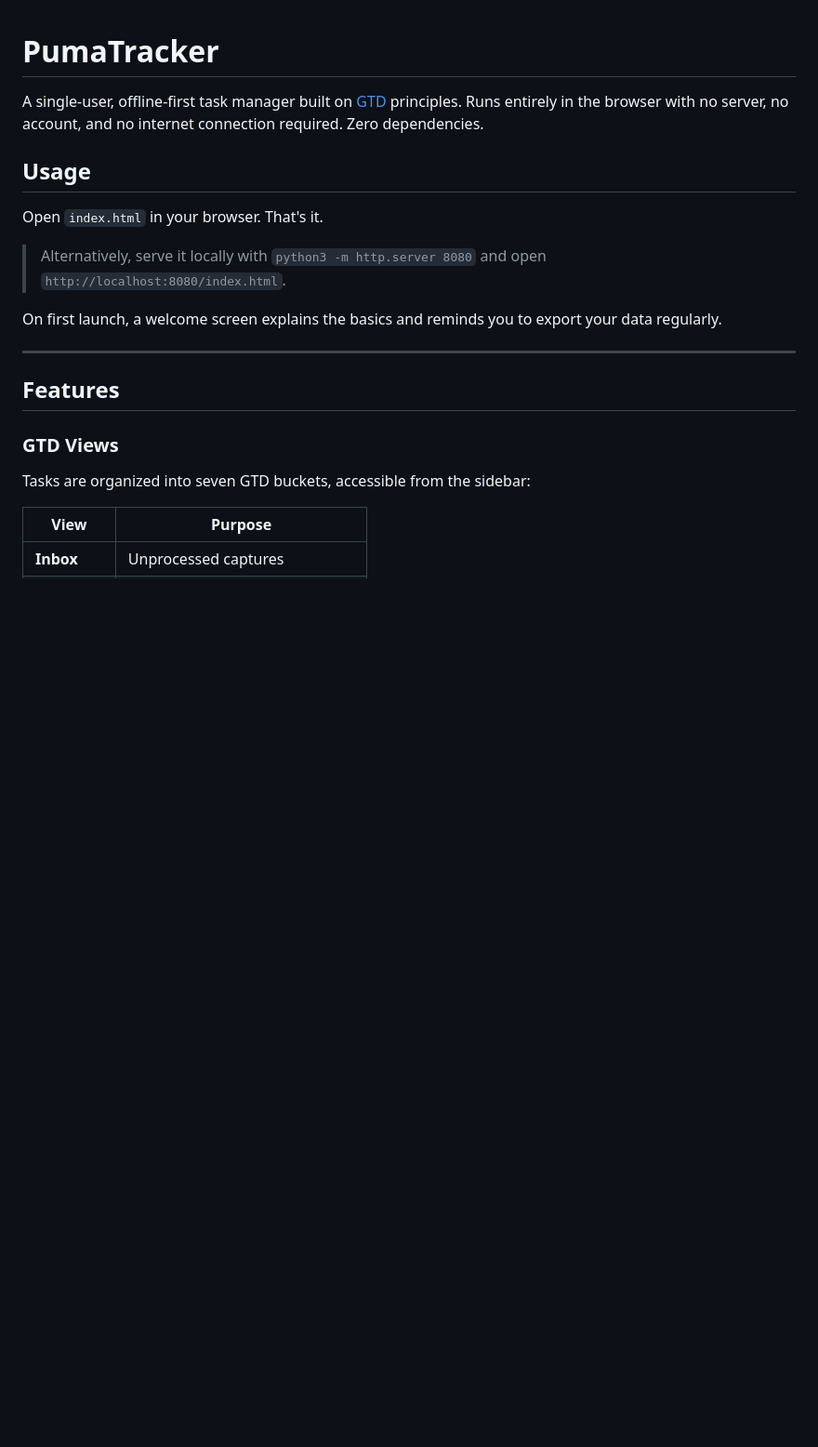
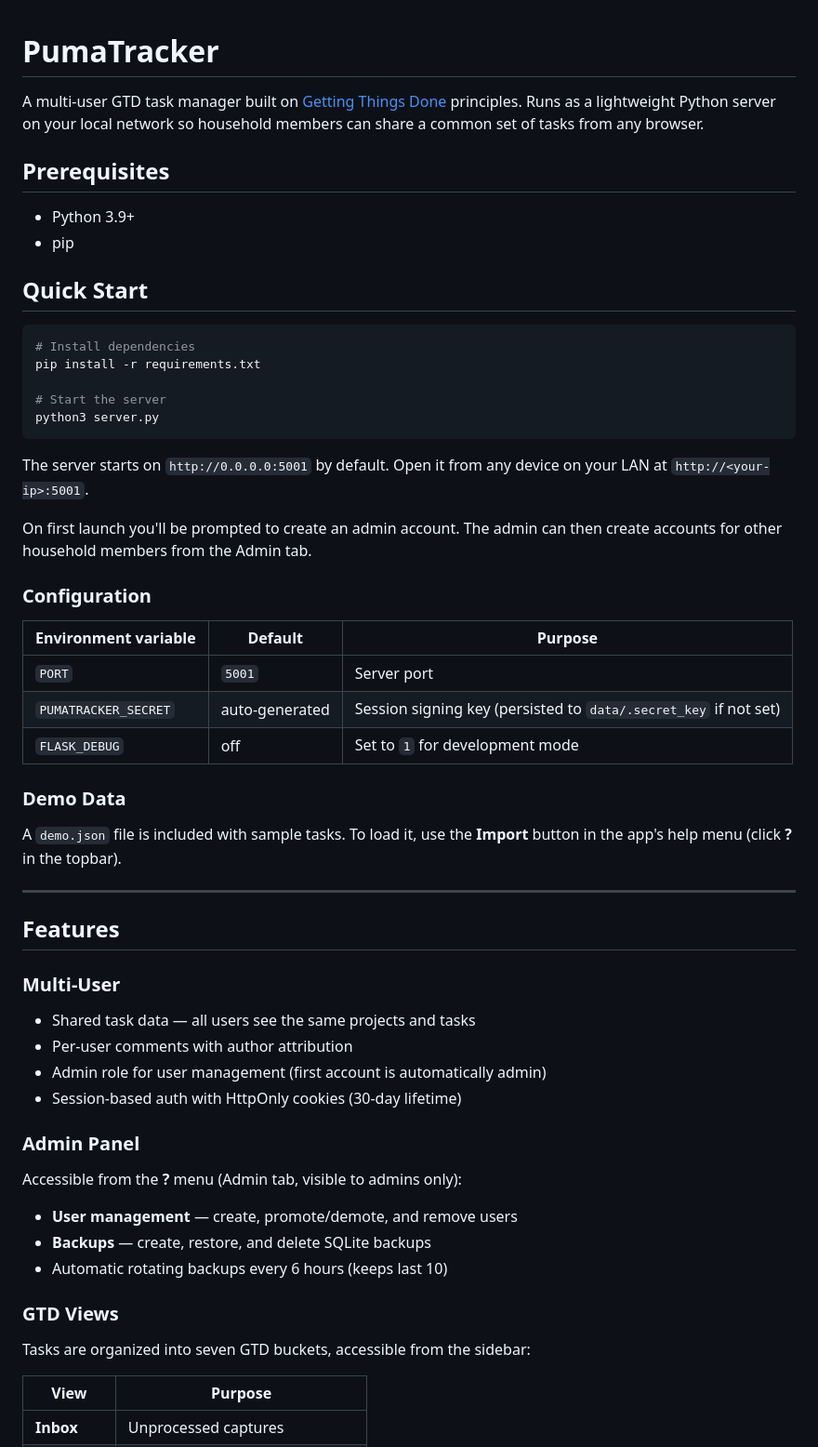
Before and after one commit to shandower-421/pumatracker, a Markdown page: README.md, the part around one of its changes. Shown at 93% size. Rendered like a GitHub page; blank space fills up the shorter version.

````diff
--- a/README.md
+++ b/README.md
@@ -1,20 +1,59 @@
 # PumaTracker
 
-A single-user, offline-first task manager built on [GTD](https://gettingthingsdone.com/) principles. Runs entirely in the browser with no server, no account, and no internet connection required. Zero dependencies.
+A multi-user GTD task manager built on [Getting Things Done](https://gettingthingsdone.com/) principles. Runs as a lightweight Python server on your local network so household members can share a common set of tasks from any browser.
 
-## Usage
+## Prerequisites
 
-Open `index.html` in your browser. That's it.
+- Python 3.9+
+- pip
 
-> Alternatively, serve it locally with `python3 -m http.server 8080` and open `http://localhost:8080/index.html`.
+## Quick Start
 
-On first launch, a welcome screen explains the basics and reminds you to export your data regularly.
+```bash
+# Install dependencies
+pip install -r requirements.txt
+
+# Start the server
+python3 server.py
+```
+
+The server starts on `http://0.0.0.0:5001` by default. Open it from any device on your LAN at `http://<your-ip>:5001`.
+
+On first launch you'll be prompted to create an admin account. The admin can then create accounts for other household members from the Admin tab.
+
+### Configuration
+
+| Environment variable | Default | Purpose |
+|---------------------|---------|---------|
+| `PORT` | `5001` | Server port |
+| `PUMATRACKER_SECRET` | auto-generated | Session signing key (persisted to `data/.secret_key` if not set) |
+| `FLASK_DEBUG` | off | Set to `1` for development mode |
+
+### Demo Data
+
+A `demo.json` file is included with sample tasks. To load it, use the **Import** button in the app's help menu (click **?** in the topbar).
 
 ---
 
 ## Features
 
+### Multi-User
+
+- Shared task data — all users see the same projects and tasks
+- Per-user comments with author attribution
+- Admin role for user management (first account is automatically admin)
+- Session-based auth with HttpOnly cookies (30-day lifetime)
+
+### Admin Panel
+
+Accessible from the **?** menu (Admin tab, visible to admins only):
+
+- **User management** — create, promote/demote, and remove users
+- **Backups** — create, restore, and delete SQLite backups
+- Automatic rotating backups every 6 hours (keeps last 10)
+
 ### GTD Views
+
 Tasks are organized into seven GTD buckets, accessible from the sidebar:
 
 | View | Purpose |
````
Also changed, not shown: other parts of README.md (+23 -37 lines).
